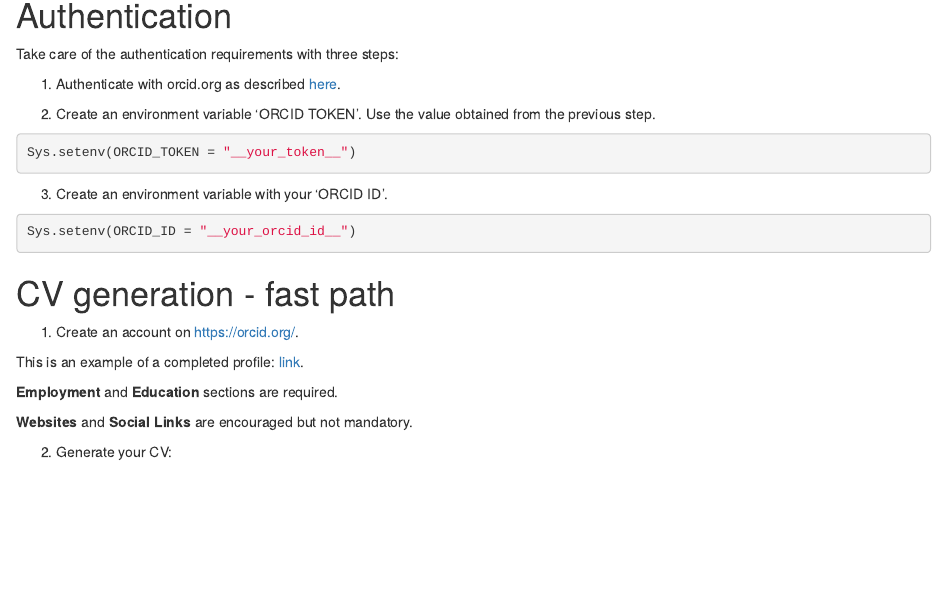
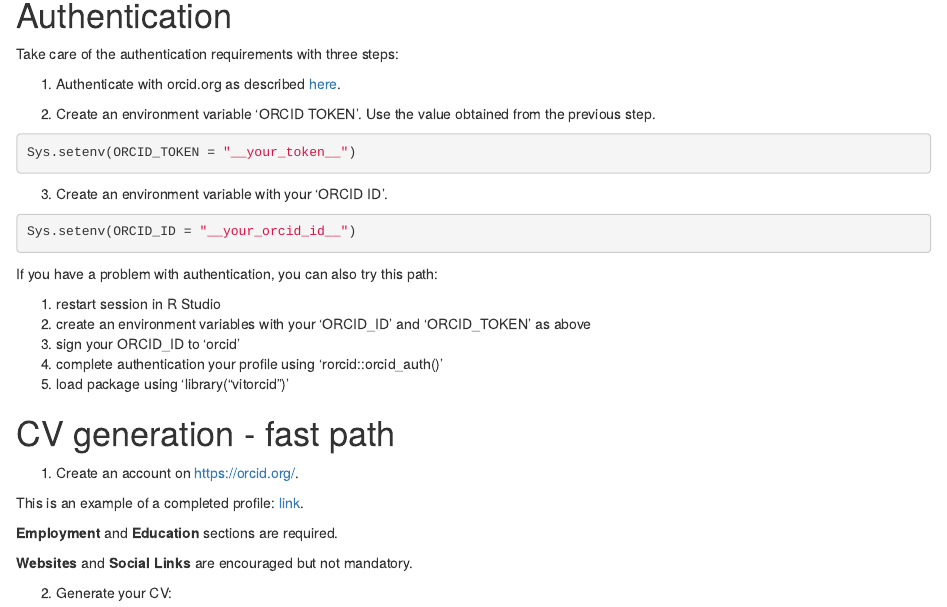
Before and after one commit to karollayna/vitorcid, an R Markdown document (vignettes/vitorcid.Rmd): the page in a window 1100 px wide, from 340 px down. Rendered offline with R 4.5, knitr and Pandoc, with nearby package versions; some code elsewhere in the file could not run offline.

Commit message:
doc: improve vignettes

````diff
--- a/vignettes/vitorcid.Rmd
+++ b/vignettes/vitorcid.Rmd
@@ -30,21 +30,31 @@ remotes::install_github("https://github.com/gladkia/vitorcid.git", ref = "main")
 
 # Authentication
 
-Take care of the authentication requirements  with three steps:
+Take care of the authentication requirements with three steps:
 
 1.  Authenticate with orcid.org as described [here](https://github.com/ropensci-archive/rorcid/blob/master/vignettes/authentication.Rmd).
 
 2.  Create an environment variable 'ORCID TOKEN'. Use the value obtained from the previous step.
+
 ```{r, eval = FALSE}
 Sys.setenv(ORCID_TOKEN = "__your_token__")
 
 ```
 
 3.  Create an environment variable with your 'ORCID ID'.
+
 ```{r, eval = FALSE}
 Sys.setenv(ORCID_ID = "__your_orcid_id__")
 
 ```
+
+If you have a problem with authentication, you can also try this path:
+
+1.  restart session in R Studio
+2.  create an environment variables with your 'ORCID_ID' and 'ORCID_TOKEN' as above
+3.  sign your ORCID_ID to 'orcid'
+4.  complete authentication your profile using 'rorcid::orcid_auth()'
+5.  load package using 'library("vitorcid")'
 
 # CV generation - fast path
 
````
Also changed, not shown: NEWS.md (+4 -0 lines), vignettes/vitorcid.Rmd (5 more changed lines), 1 other file.
